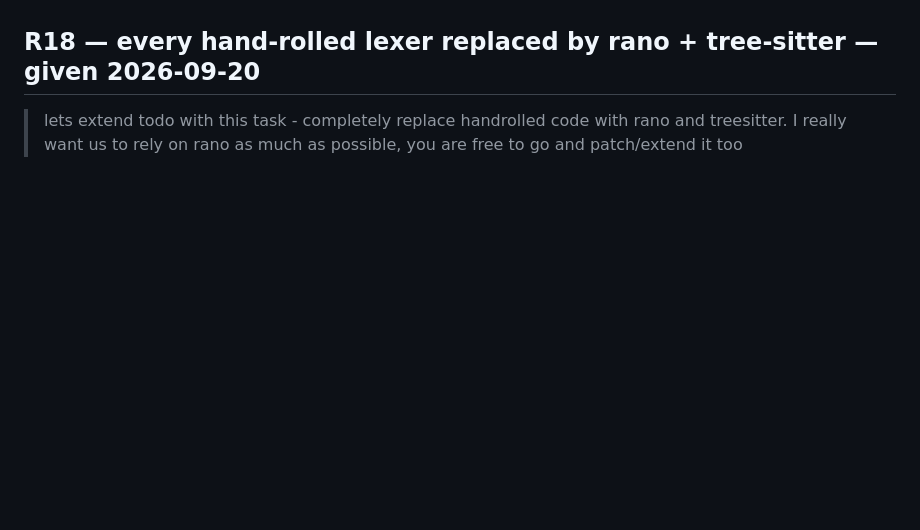
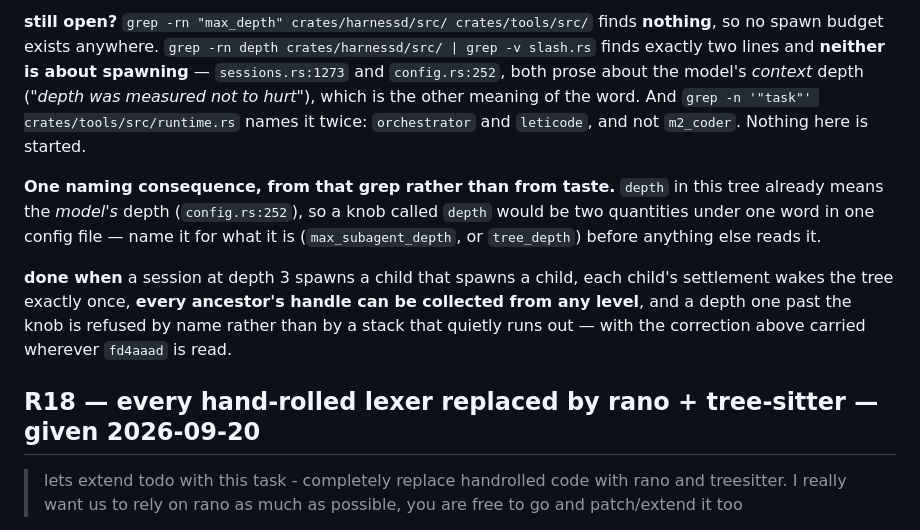
Before and after one commit to deadtrickster/letibot, a Markdown page: TODO.md, the part around one of its changes. Rendered like a GitHub page; blank space fills up the shorter version.

```diff
--- a/TODO.md
+++ b/TODO.md
@@ -328,3 +389,19 @@ fixture is the thing to build if even that is to be asserted.
+**still open?** `grep -rn "max_depth" crates/harnessd/src/ crates/tools/src/` finds **nothing**, so
+no spawn budget exists anywhere. `grep -rn depth crates/harnessd/src/ | grep -v slash.rs` finds
+exactly two lines and **neither is about spawning** — `sessions.rs:1273` and `config.rs:252`, both
+prose about the model's *context* depth (*"depth was measured not to hurt"*), which is the other
+meaning of the word. And `grep -n '"task"' crates/tools/src/runtime.rs` names it twice: `orchestrator`
+and `leticode`, and not `m2_coder`. Nothing here is started.
+
+**One naming consequence, from that grep rather than from taste.** `depth` in this tree already means
+the *model's* depth (`config.rs:252`), so a knob called `depth` would be two quantities under one word
+in one config file — name it for what it is (`max_subagent_depth`, or `tree_depth`) before anything
+else reads it.
+
+**done when** a session at depth 3 spawns a child that spawns a child, each child's settlement wakes
+the tree exactly once, **every ancestor's handle can be collected from any level**, and a depth one
+past the knob is refused by name rather than by a stack that quietly runs out — with the correction
+above carried wherever `fd4aaad` is read.
 
 ## R18 — every hand-rolled lexer replaced by rano + tree-sitter — **given 2026-09-20**
 
```
Also changed, not shown: other parts of TODO.md (+61 -0 lines).
